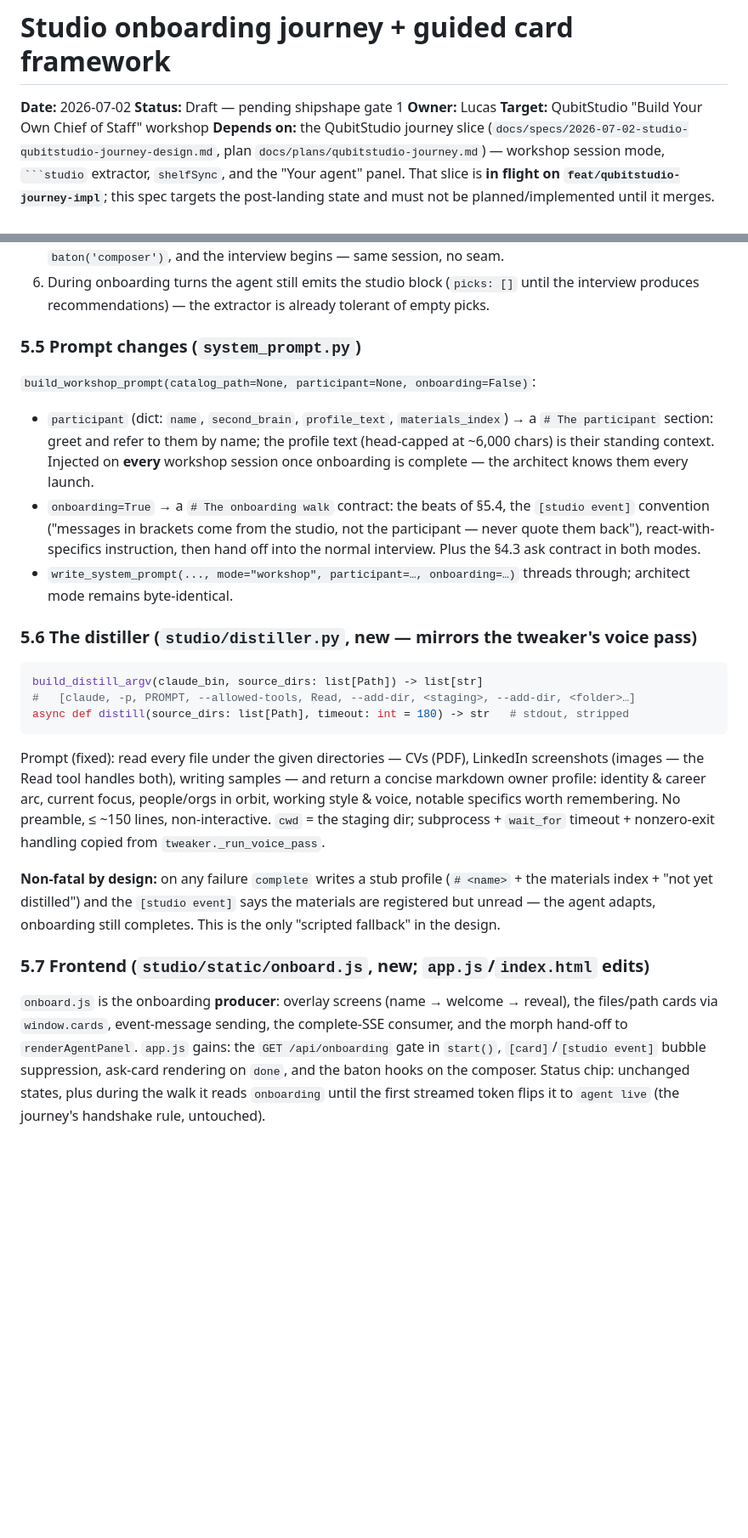
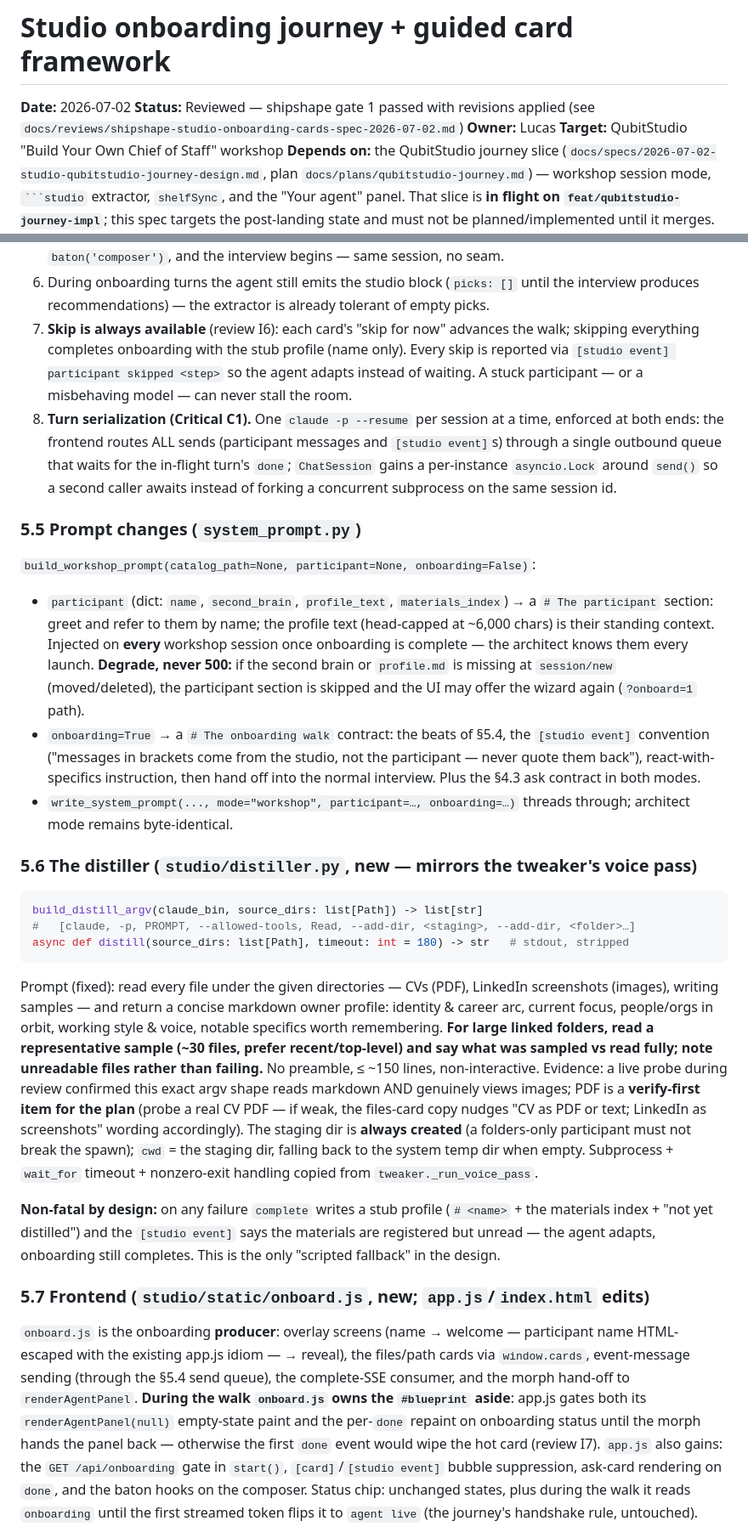
Before and after one commit to lucasyhzhu-debug/qubitstudio-agentbuilder, a Markdown page: docs/specs/2026-07-02-studio-onboarding-cards-design.md, 2 parts joined by grey strips. Shown at 85% size. Drawn GitHub-style; blank space fills up the shorter version.

Commit message:
review: shipshape gate 1 on onboarding-cards spec — all Critical+Improvements applied
Co-Authored-By: Claude Fable 5 <noreply@anthropic.com>

````diff
--- a/docs/specs/2026-07-02-studio-onboarding-cards-design.md
+++ b/docs/specs/2026-07-02-studio-onboarding-cards-design.md
@@ -1,7 +1,8 @@
 # Studio onboarding journey + guided card framework
 
 **Date:** 2026-07-02
-**Status:** Draft — pending shipshape gate 1
+**Status:** Reviewed — shipshape gate 1 passed with revisions applied (see
+`docs/reviews/shipshape-studio-onboarding-cards-spec-2026-07-02.md`)
 **Owner:** Lucas
 **Target:** QubitStudio "Build Your Own Chief of Staff" workshop
 **Depends on:** the QubitStudio journey slice (`docs/specs/2026-07-02-studio-qubitstudio-journey-design.md`,
@@ -215,6 +218,15 @@ The workshop session starts at the reveal and runs the whole walk. The UI sends
    begins — same session, no seam.
 6. During onboarding turns the agent still emits the studio block (`picks: []` until the
    interview produces recommendations) — the extractor is already tolerant of empty picks.
+7. **Skip is always available** (review I6): each card's "skip for now" advances the walk;
+   skipping everything completes onboarding with the stub profile (name only). Every skip is
+   reported via `[studio event] participant skipped <step>` so the agent adapts instead of
+   waiting. A stuck participant — or a misbehaving model — can never stall the room.
+8. **Turn serialization (Critical C1).** One `claude -p --resume` per session at a time,
+   enforced at both ends: the frontend routes ALL sends (participant messages and
+   `[studio event]`s) through a single outbound queue that waits for the in-flight turn's
+   `done`; `ChatSession` gains a per-instance `asyncio.Lock` around `send()` so a second
+   caller awaits instead of forking a concurrent subprocess on the same session id.
 
 ### 5.5 Prompt changes (`system_prompt.py`)
 
@@ -223,7 +235,9 @@ The workshop session starts at the reveal and runs the whole walk. The UI sends
 - `participant` (dict: `name`, `second_brain`, `profile_text`, `materials_index`) → a
   `# The participant` section: greet and refer to them by name; the profile text (head-capped
   at ~6,000 chars) is their standing context. Injected on **every** workshop session once
-  onboarding is complete — the architect knows them every launch.
+  onboarding is complete — the architect knows them every launch. **Degrade, never 500:** if
+  the second brain or `profile.md` is missing at `session/new` (moved/deleted), the
+  participant section is skipped and the UI may offer the wizard again (`?onboard=1` path).
 - `onboarding=True` → a `# The onboarding walk` contract: the beats of §5.4, the
   `[studio event]` convention ("messages in brackets come from the studio, not the
   participant — never quote them back"), react-with-specifics instruction, then hand off into
@@ -240,11 +254,18 @@ async def distill(source_dirs: list[Path], timeout: int = 180) -> str   # stdout
 ```
 
 Prompt (fixed): read every file under the given directories — CVs (PDF), LinkedIn
-screenshots (images — the Read tool handles both), writing samples — and return a concise
-markdown owner profile: identity & career arc, current focus, people/orgs in orbit, working
-style & voice, notable specifics worth remembering. No preamble, ≤ ~150 lines,
-non-interactive. `cwd` = the staging dir; subprocess + `wait_for` timeout + nonzero-exit
-handling copied from `tweaker._run_voice_pass`.
+screenshots (images), writing samples — and return a concise markdown owner profile:
+identity & career arc, current focus, people/orgs in orbit, working style & voice, notable
+specifics worth remembering. **For large linked folders, read a representative sample
+(~30 files, prefer recent/top-level) and say what was sampled vs read fully; note unreadable
+files rather than failing.** No preamble, ≤ ~150 lines, non-interactive.
+Evidence: a live probe during review confirmed this exact argv shape reads markdown AND
+genuinely views images; PDF is a **verify-first item for the plan** (probe a real CV PDF —
+if weak, the files-card copy nudges "CV as PDF or text; LinkedIn as screenshots" wording
+accordingly). The staging dir is **always created** (a folders-only participant must not
+break the spawn); `cwd` = the staging dir, falling back to the system temp dir when empty.
+Subprocess + `wait_for` timeout + nonzero-exit handling copied from
+`tweaker._run_voice_pass`.
 
 **Non-fatal by design:** on any failure `complete` writes a stub profile (`# <name>` + the
 materials index + "not yet distilled") and the `[studio event]` says the materials are
@@ -253,11 +274,15 @@ registered but unread — the agent adapts, onboarding still completes. This is
 
 ### 5.7 Frontend (`studio/static/onboard.js`, new; `app.js`/`index.html` edits)
 
-`onboard.js` is the onboarding **producer**: overlay screens (name → welcome → reveal), the
-files/path cards via `window.cards`, event-message sending, the complete-SSE consumer, and
-the morph hand-off to `renderAgentPanel`. `app.js` gains: the `GET /api/onboarding` gate in
-`start()`, `[card]`/`[studio event]` bubble suppression, ask-card rendering on `done`, and
-the baton hooks on the composer. Status chip: unchanged states, plus during the walk it reads
+`onboard.js` is the onboarding **producer**: overlay screens (name → welcome — participant
+name HTML-escaped with the existing app.js idiom — → reveal), the files/path cards via
+`window.cards`, event-message sending (through the §5.4 send queue), the complete-SSE
+consumer, and the morph hand-off to `renderAgentPanel`. **During the walk `onboard.js` owns
+the `#blueprint` aside**: app.js gates both its `renderAgentPanel(null)` empty-state paint
+and the per-`done` repaint on onboarding status until the morph hands the panel back —
+otherwise the first `done` event would wipe the hot card (review I7). `app.js` also gains:
+the `GET /api/onboarding` gate in `start()`, `[card]`/`[studio event]` bubble suppression,
+ask-card rendering on `done`, and the baton hooks on the composer. Status chip: unchanged states, plus during the walk it reads
 `onboarding` until the first streamed token flips it to `agent live` (the journey's handshake
 rule, untouched).
 
````
Also changed, not shown: other parts of docs/specs/2026-07-02-studio-onboarding-cards-design.md (+17 -9 lines), docs/reviews/shipshape-studio-onboarding-cards-spec-2026-07-02.md (added, +155 -0 lines).
